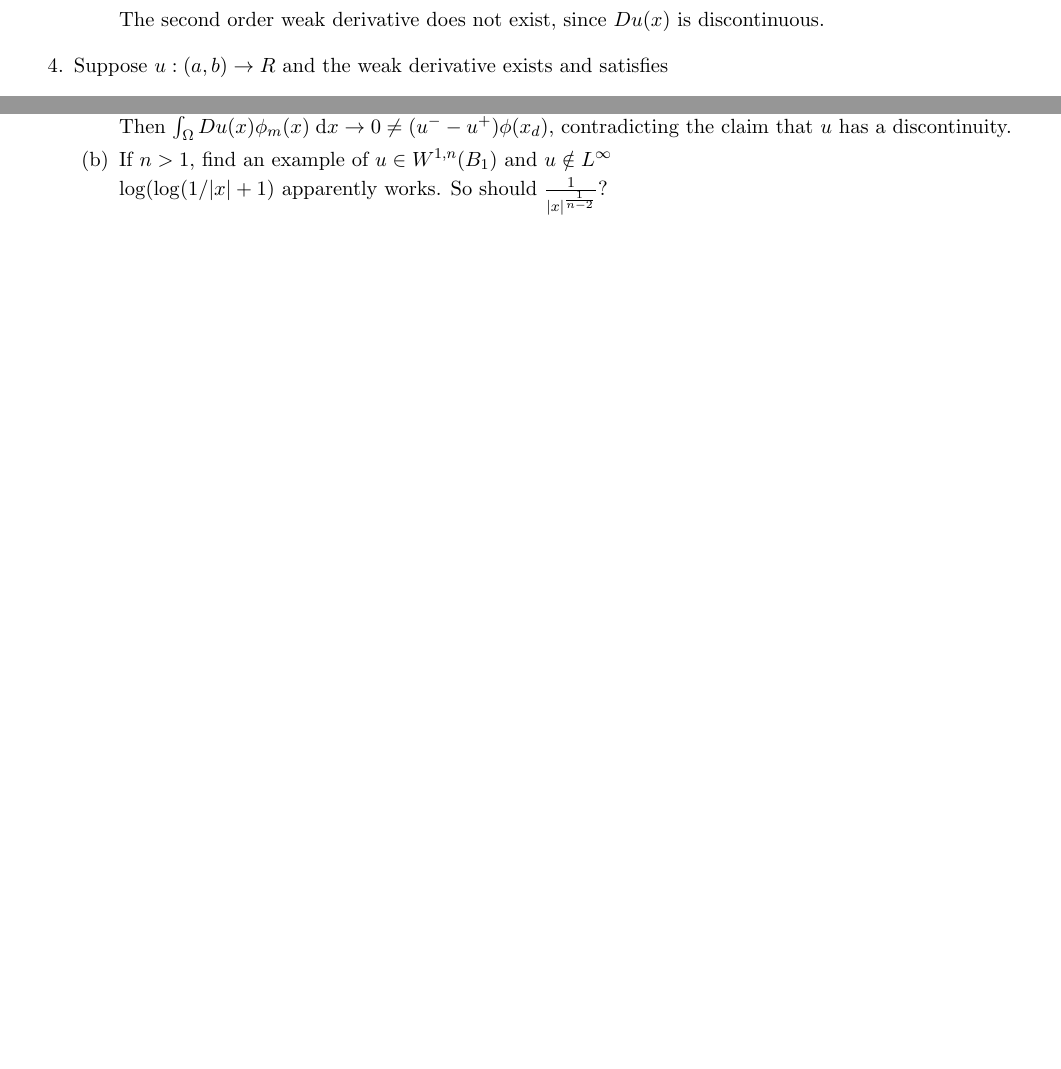
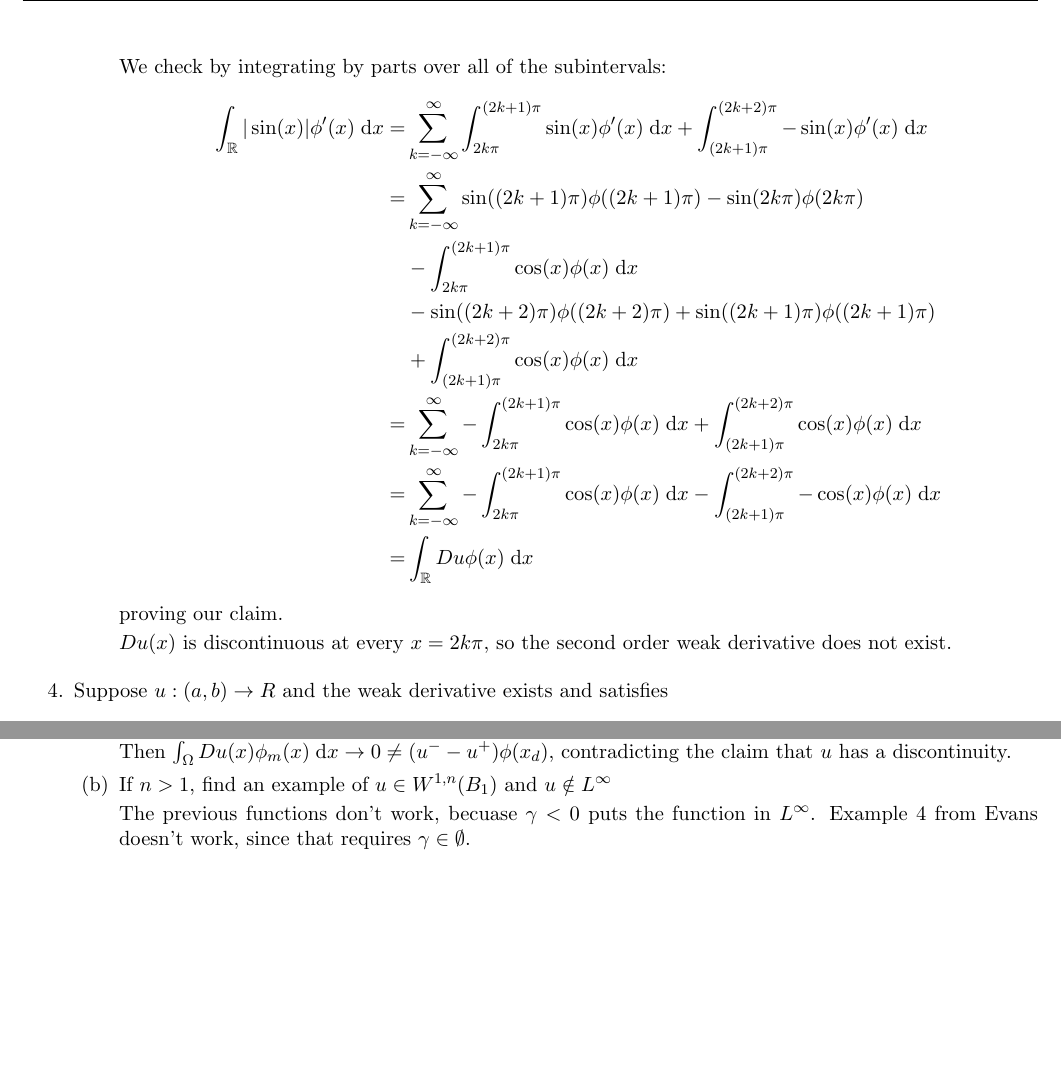
Before and after one commit to mfdeakin/pde_hw3, a LaTeX problem sheet (hw3.tex, which reads hw3-p10.tex, hw3-p3.tex): two parts of pages 3 and 10 of 10 before the commit and two parts of pages 4 and 11 of 11 after it, joined at a grey line, cut at the place of the change, the shorter picture padded with empty space. Compiled offline with pdfLaTeX.

Commit message:
Submitted homework

```diff
--- a/hw3-p10.tex
+++ b/hw3-p10.tex
@@ -28,6 +28,7 @@
 \item
   If $n > 1$, find an example of $u \in W^{1, n}(B_1)$ and $u \notin L^\infty$
 
-  $\log(\log(1 / |x| + 1)$ apparently works. So should $\frac{1}{|x|^{\frac{1}{n - 2}}}$?
+  The previous functions don't work, becuase $\gamma < 0$ puts the function in $L^\infty$.
+  Example 4 from Evans doesn't work, since that requires $\gamma \in \emptyset$.
 
 \end{enumerate}
--- a/hw3-p3.tex
+++ b/hw3-p3.tex
@@ -60,5 +61,22 @@ Find the first order and second order weak derivatives for the following functio
   \end{cases}
   $$
 
-  The second order weak derivative does not exist, since $Du(x)$ is discontinuous.
+  We check by integrating by parts over all of the subintervals:
+  \begin{align*}
+    \int_\reals |\sin(x)| \phi'(x) \dx
+      = &\sum_{k=-\infty}^\infty \int_{2 k \pi}^{(2 k + 1) \pi} \sin(x) \phi'(x) \dx
+         + \int_{(2 k + 1) \pi}^{(2 k + 2) \pi} -\sin(x) \phi'(x) \dx\\
+      = &\sum_{k=-\infty}^\infty \sin((2 k + 1) \pi) \phi((2 k + 1) \pi) - \sin(2 k \pi) \phi(2 k \pi)\\
+         &- \int_{2 k \pi}^{(2 k + 1) \pi} \cos(x) \phi(x) \dx\\
+         &- \sin((2 k + 2) \pi) \phi((2 k + 2) \pi) + \sin((2 k + 1) \pi) \phi((2 k + 1) \pi)\\
+         &+ \int_{(2 k + 1) \pi}^{(2 k + 2) \pi} \cos(x) \phi(x) \dx\\
+      = &\sum_{k=-\infty}^\infty -\int_{2 k \pi}^{(2 k + 1) \pi} \cos(x) \phi(x) \dx
+          + \int_{(2 k + 1) \pi}^{(2 k + 2) \pi} \cos(x) \phi(x) \dx\\
+      = &\sum_{k=-\infty}^\infty -\int_{2 k \pi}^{(2 k + 1) \pi} \cos(x) \phi(x) \dx
+          - \int_{(2 k + 1) \pi}^{(2 k + 2) \pi} -\cos(x) \phi(x) \dx\\
+      = &\int_\reals Du \phi(x) \dx
+  \end{align*}
+  proving our claim.
+
+  $Du(x)$ is discontinuous at every $x = 2 k \pi$, so the second order weak derivative does not exist.
 \end{enumerate}
```
Also changed, not shown: hw3.pdf (added), hw3-p3.tex (13 more changed lines).
